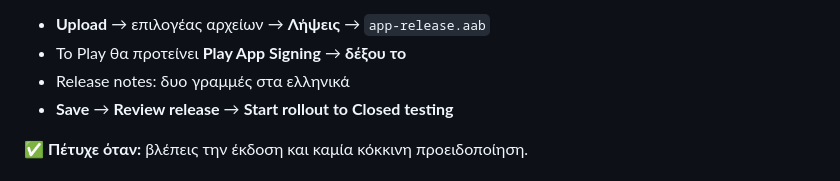
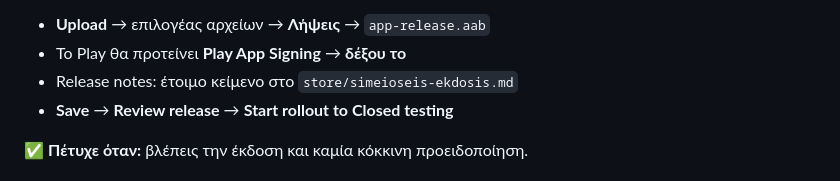
Before and after one commit to grigoriosdimopoulos/o-agios-nektarios-mou, a Markdown page: store/BHMATA.md, the part around the change. Rendered like a GitHub page.

```diff
--- a/store/BHMATA.md
+++ b/store/BHMATA.md
@@ -410,7 +410,7 @@ Play Console → **Test and release** → **Testing** → **Closed testing** →
 
 - **Upload** → επιλογέας αρχείων → **Λήψεις** → `app-release.aab`
 - Το Play θα προτείνει **Play App Signing** → **δέξου το**
-- Release notes: δυο γραμμές στα ελληνικά
+- Release notes: έτοιμο κείμενο στο `store/simeioseis-ekdosis.md`
 - **Save** → **Review release** → **Start rollout to Closed testing**
 
 ✅ **Πέτυχε όταν:** βλέπεις την έκδοση και καμία κόκκινη προειδοποίηση.
```
Also changed, not shown: store/simeioseis-ekdosis.md (added, +53 -0 lines).
